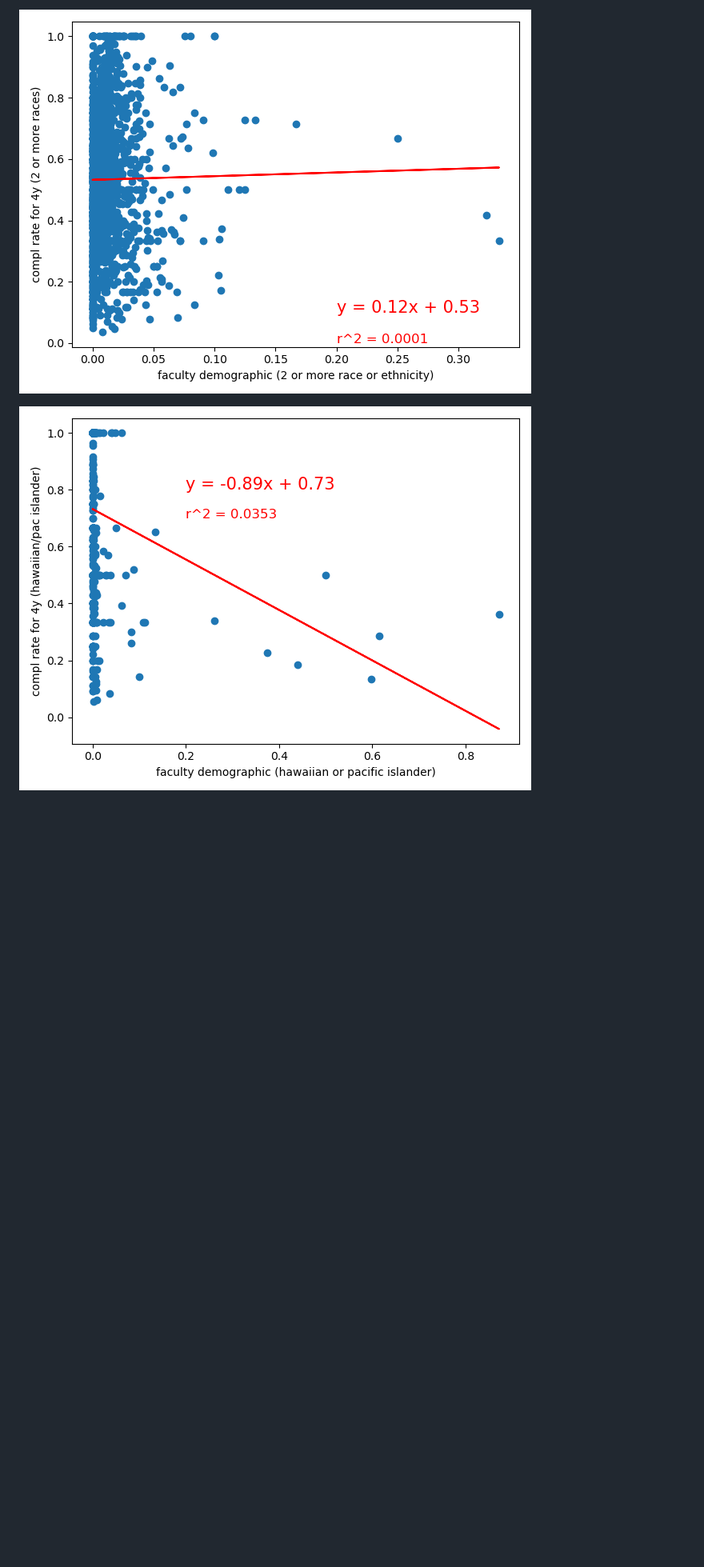
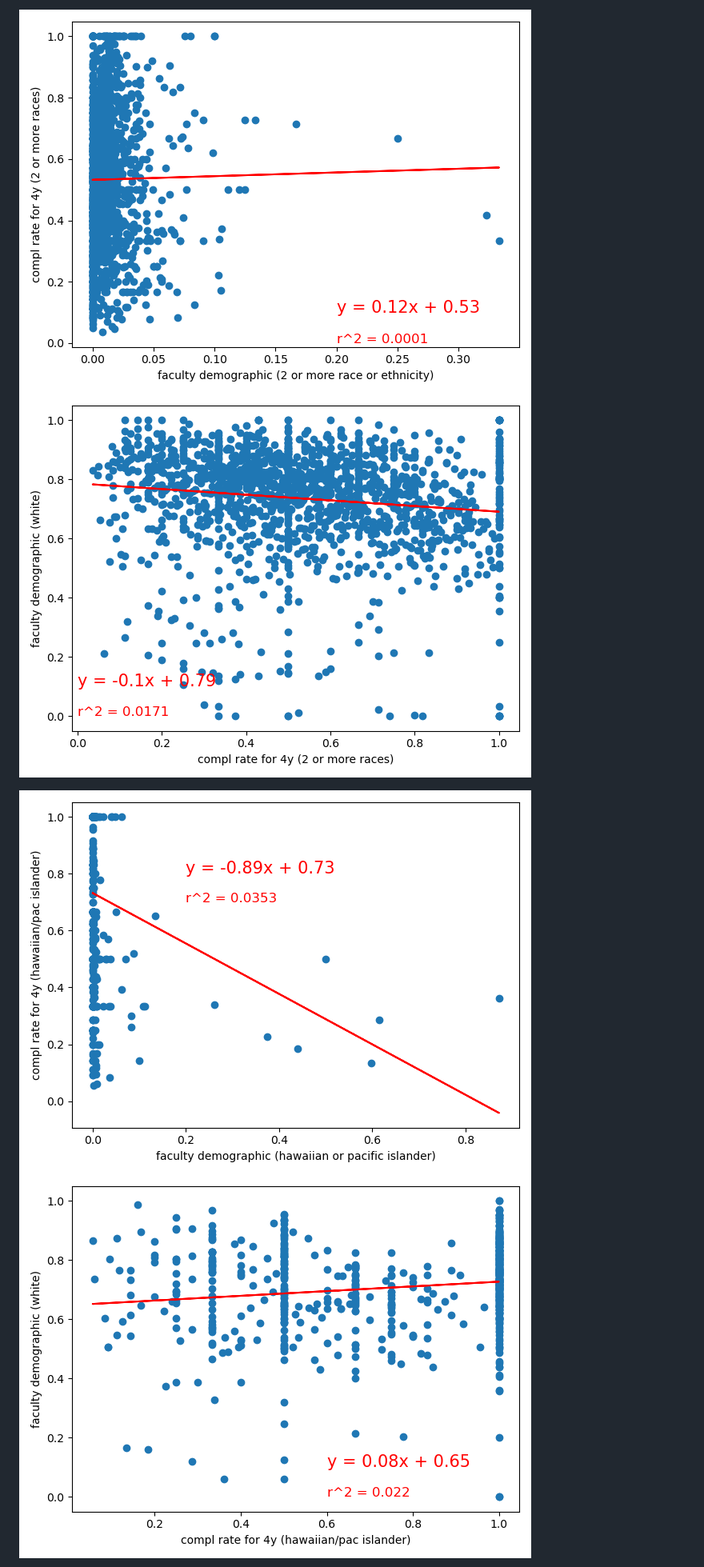
Before and after one commit to beccasolomon22/Student-Social-Analysis, a Markdown page: README.md, the part around the change printed below. Shown: that part at 80% size. GitHub-like rendering; blank space fills up the shorter version.

```diff
--- a/README.md
+++ b/README.md
@@ -50,5 +50,5 @@ We found variations in graduation rates across different gender and ethnic group
 
-![stu_fac_2](https://github.com/beccasolomon22/Student-Social-Analysis/blob/main/images/stud_fac_2.png)
+![stu_fac_2](https://github.com/beccasolomon22/Student-Social-Analysis/blob/main/images/stud_fac_2.png)   ![stu_2 fac_white](https://github.com/beccasolomon22/Student-Social-Analysis/blob/main/images/stud_2_fac_white.png)
 
-![stu_fac_hapac](https://github.com/beccasolomon22/Student-Social-Analysis/blob/main/images/stud_fac_hp.png)
+![stu_fac_hapac](https://github.com/beccasolomon22/Student-Social-Analysis/blob/main/images/stud_fac_hp.png)  ![stu hapac fac_white](https://github.com/beccasolomon22/Student-Social-Analysis/blob/main/images/stud_hapac_fac_white.png)
 
```
Also changed, not shown: other parts of README.md (+5 -5 lines).
